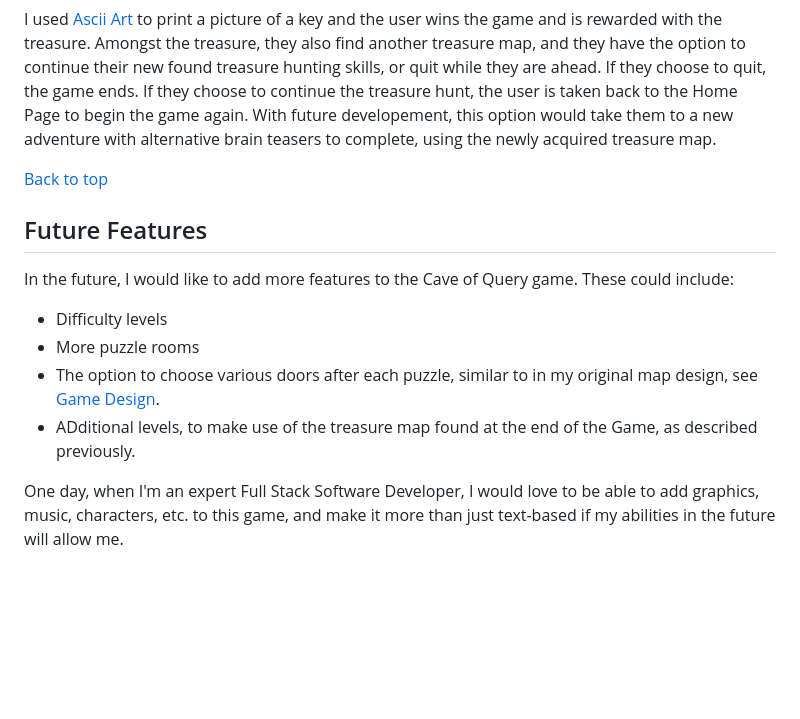
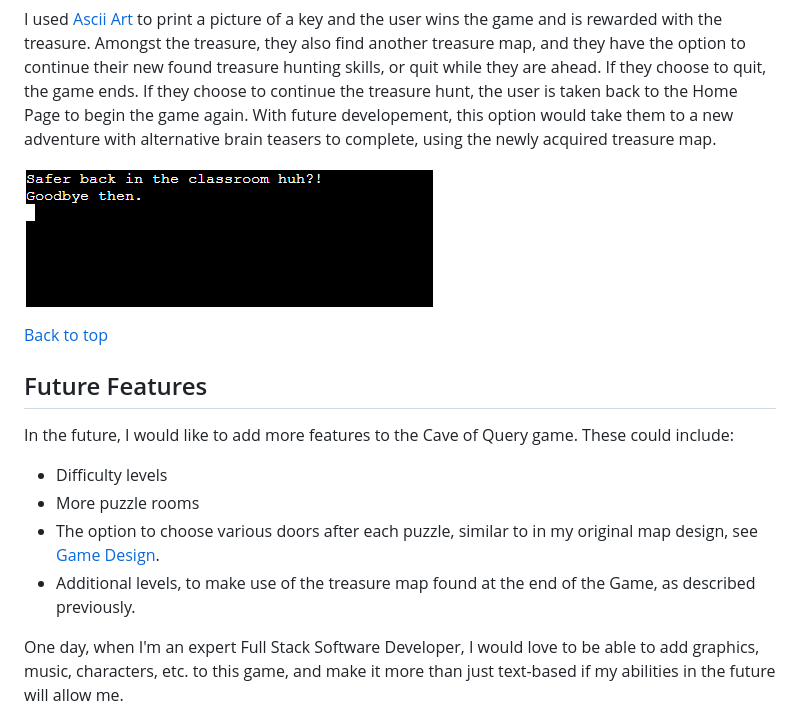
Before and after one commit to quiltingcode/cave-of-query, a Markdown page: README.md, the part around the change printed below. Drawn GitHub-style; pictures changed too: assets/images/end-game.png (added); blank space fills up the shorter version.

```diff
--- a/README.md
+++ b/README.md
@@ -109,6 +113,8 @@ After each puzzle is correctly answered, the user is awarded a letter. They are
 Once eight puzzles have been completed, and all the collected letters re-arranged and typed correctly into the treasure chest crpytex, the treasure chest key hole is revealed.
 
 I used [Ascii Art](https://emojicombos.com/key) to print a picture of a key and the user wins the game and is rewarded with the treasure. Amongst the treasure, they also find another treasure map, and they have the option to continue their new found treasure hunting skills, or quit while they are ahead. If they choose to quit, the game ends. If they choose to continue the treasure hunt, the user is taken back to the Home Page to begin the game again. With future developement, this option would take them to a new adventure with alternative brain teasers to complete, using the newly acquired treasure map.
+
+![End of Game Page](assets/images/end-game.png)
 
 [Back to top](<#contents>)
 
@@ -119,7 +125,7 @@ In the future, I would like to add more features to the Cave of Query game. Thes
 * Difficulty levels
 * More puzzle rooms
 * The option to choose various doors after each puzzle, similar to in my original map design, see [Game Design](<#game-design>).
-* ADditional levels, to make use of the treasure map found at the end of the Game, as described previously.
+* Additional levels, to make use of the treasure map found at the end of the Game, as described previously.
 
 One day, when I'm an expert Full Stack Software Developer, I would love to be able to add graphics, music, characters, etc. to this game, and make it more than just text-based if my abilities in the future will allow me.
 
```
Also changed, not shown: other parts of README.md (+8 -4 lines), TESTING.md (+6 -6 lines), assets/images/collect-letters-continue.png (deleted), assets/images/hint-and-letters.png (added), assets/images/validation-and-hint-edited.png (deleted), assets/images/validation-and-hint.png (added), 1 other file.
